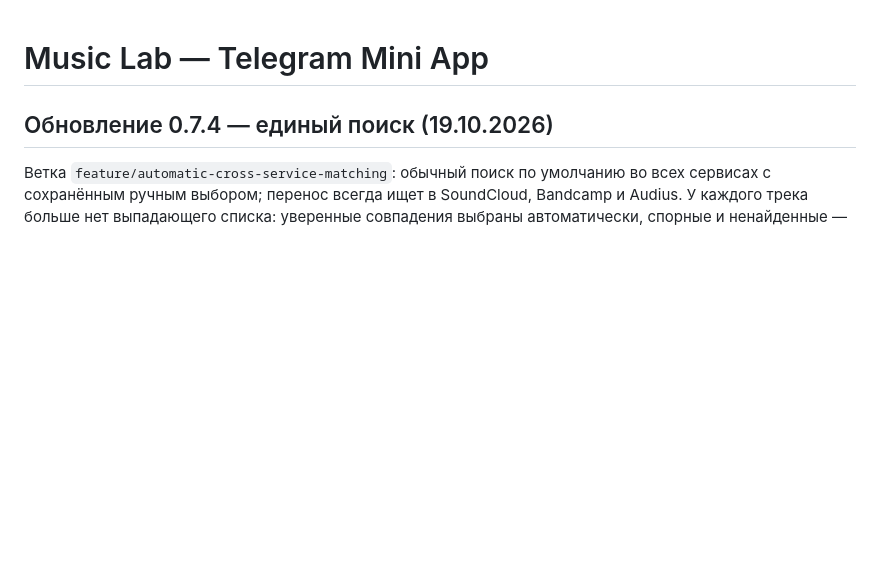
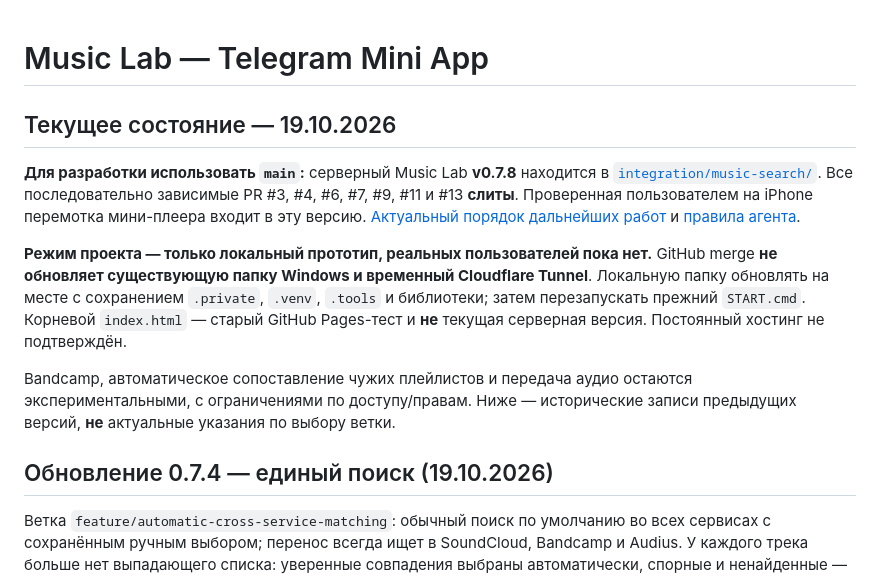
Before and after one commit to mnlghtooi/tg_music_app, a Markdown page: README.md, the part around the change. Drawn GitHub-style; blank space fills up the shorter version.

Commit message:
docs: clarify v0.7.8 is now the main local prototype

```diff
--- a/README.md
+++ b/README.md
@@ -1,4 +1,12 @@
 # Music Lab — Telegram Mini App
+
+## Текущее состояние — 19.10.2026
+
+**Для разработки использовать `main`:** серверный Music Lab **v0.7.8** находится в [`integration/music-search/`](integration/music-search/). Все последовательно зависимые PR #3, #4, #6, #7, #9, #11 и #13 **слиты**. Проверенная пользователем на iPhone перемотка мини-плеера входит в эту версию. [Актуальный порядок дальнейших работ](ROADMAP.md) и [правила агента](AGENTS.md).
+
+**Режим проекта — только локальный прототип, реальных пользователей пока нет.** GitHub merge **не обновляет существующую папку Windows и временный Cloudflare Tunnel**. Локальную папку обновлять на месте с сохранением `.private`, `.venv`, `.tools` и библиотеки; затем перезапускать прежний `START.cmd`. Корневой `index.html` — старый GitHub Pages-тест и **не** текущая серверная версия. Постоянный хостинг не подтверждён.
+
+Bandcamp, автоматическое сопоставление чужих плейлистов и передача аудио остаются экспериментальными, с ограничениями по доступу/правам. Ниже — исторические записи предыдущих версий, **не** актуальные указания по выбору ветки.
 
 ## Обновление 0.7.4 — единый поиск (19.10.2026)
 
```
